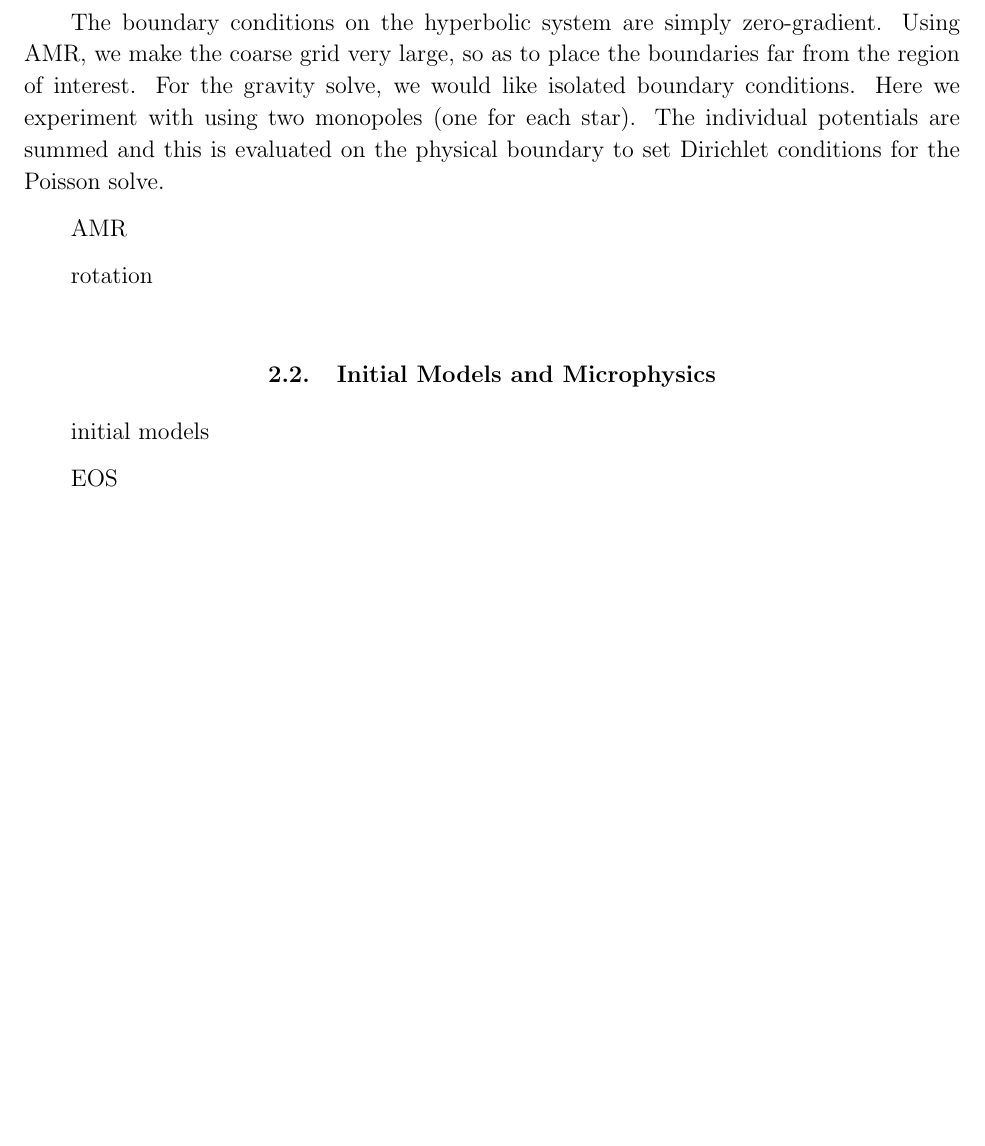
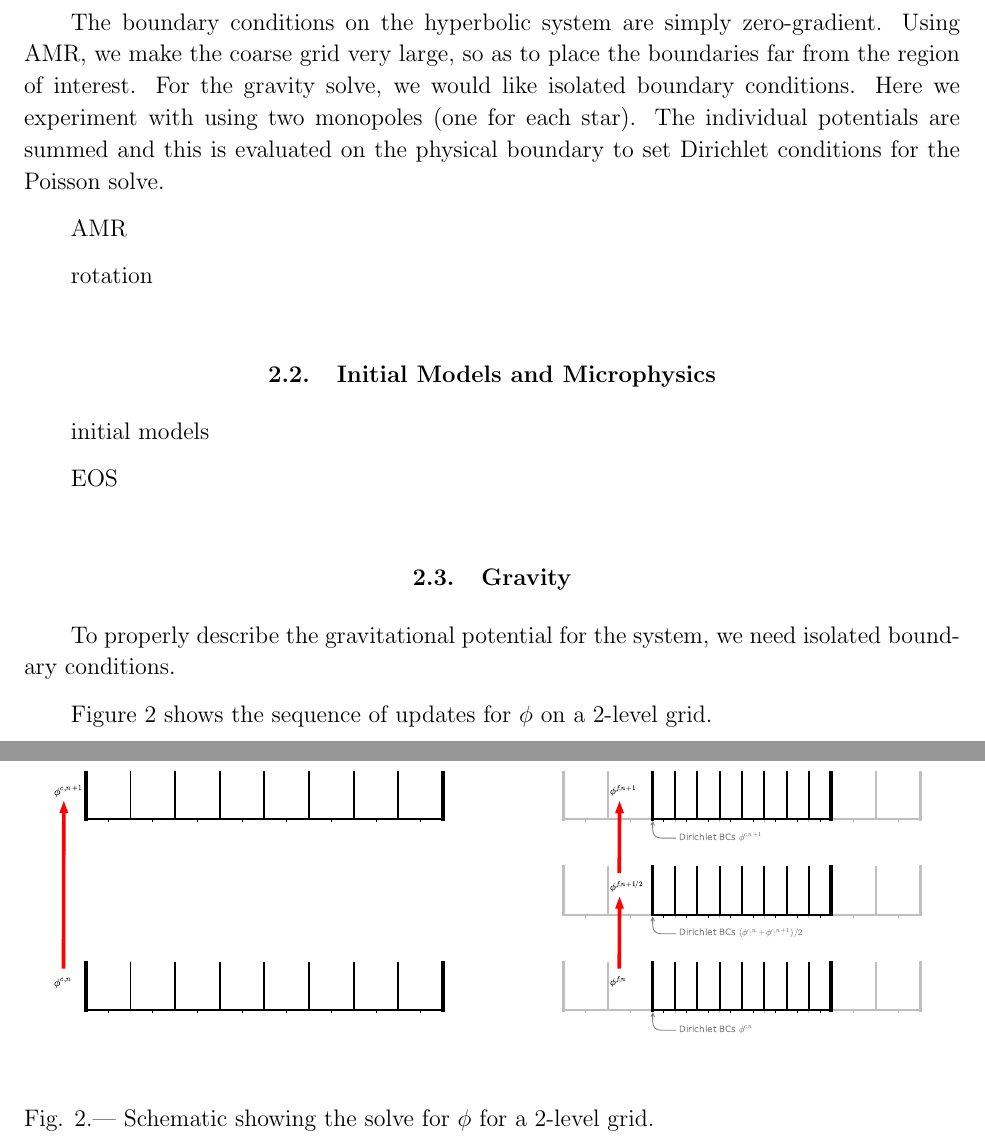
Before and after one commit to AMReX-Astro/wdmerger, a LaTeX paper (paper.tex): part of page 3 of 9 before the commit and two parts of pages 3 and 9 of 10 after it, the two joined at a grey line, cut so that both start at the same text, the shorter picture padded with empty space. Compiled offline with pdfLaTeX.

Commit message:
add figs

```diff
--- a/paper.tex
+++ b/paper.tex
@@ -190,6 +190,15 @@ initial models
 EOS
 
 
+\subsection{Gravity}
+
+To properly describe the gravitational potential for the system, we need
+isolated boundary conditions.
+
+Figure~\ref{fig:2levgrav} shows the sequence of updates for $\phi$
+on a 2-level grid.
+
+
 %==========================================================================
 % Test Problems
 %==========================================================================
@@ -326,3 +335,6 @@ No. DE-AC02-05CH11231.
 
 \begin{figure}
   \centering
+  \includegraphics[width=3.1in]{nested2}\hspace{1em}
+  \includegraphics[width=3.1in]{nested3}
+  \caption{\label{fig:2levgrav} Schematic showing the solve for $\phi$ for a 2-level grid.}
```
Also changed, not shown: nested2.eps (added), nested3.eps (added), paper.tex (6 more changed lines).
